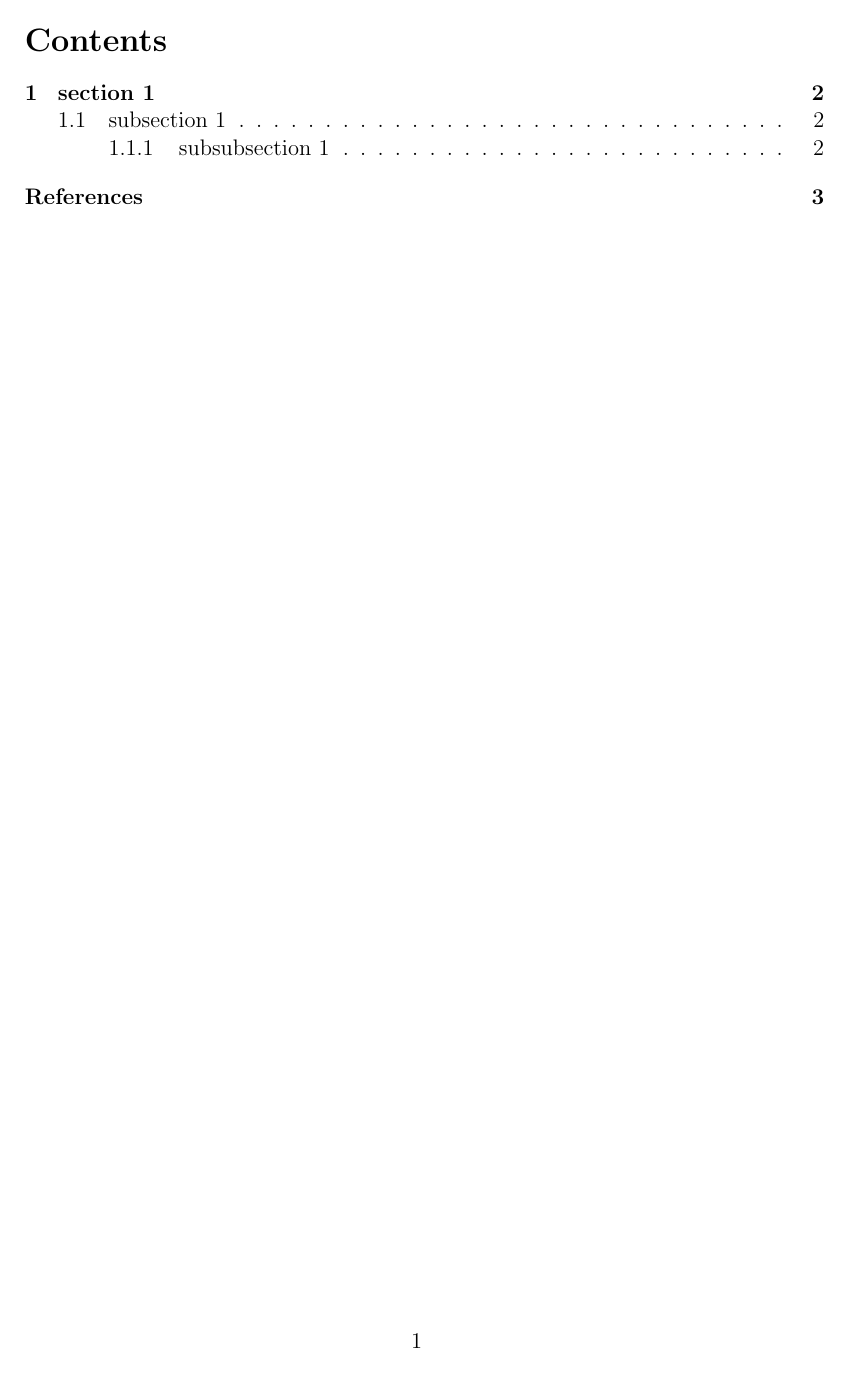
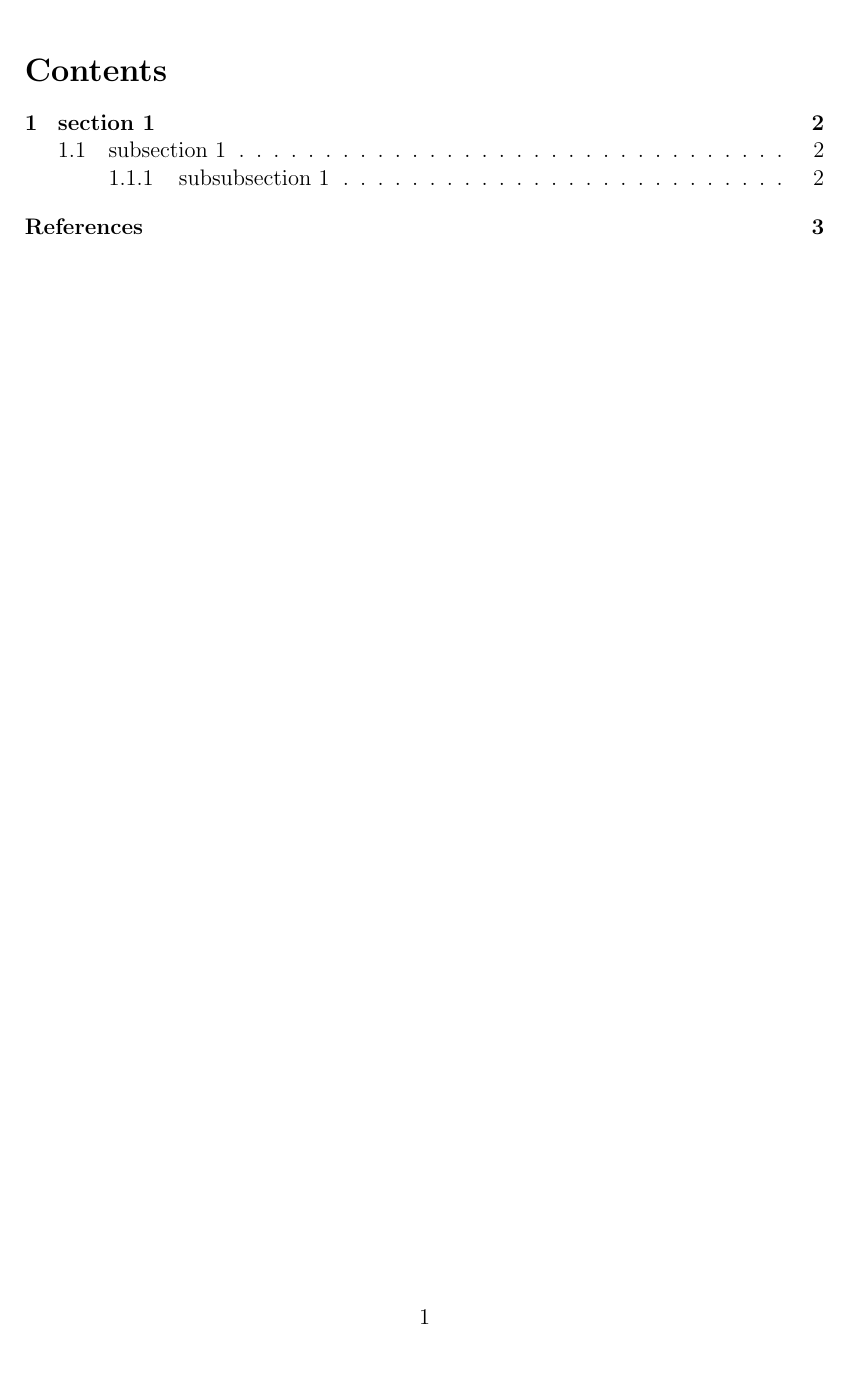
Before and after one commit to SombkeMaximilian/LaTeX-Templates, a LaTeX document (math_documents/multi_part_document/main.tex, which reads math_documents/multi_part_document/preamble.tex): page 2 of 4. Compiled offline with pdfLaTeX.

Commit message:
moved default geometry back to preamble as having it in the main broke some other packages

```diff
--- a/math_documents/multi_part_document/preamble.tex
+++ b/math_documents/multi_part_document/preamble.tex
@@ -1,5 +1,5 @@
 % imports
-\usepackage[a4paper]{geometry}
+\usepackage[a4paper, top=30mm, bottom=40mm, left=30mm, right=30mm]{geometry}
 \usepackage{amssymb}
 \usepackage{amsmath}
 \usepackage{textcomp}
```
Also changed, not shown: math_documents/multi_part_document/main.tex (+2 -2 lines).
